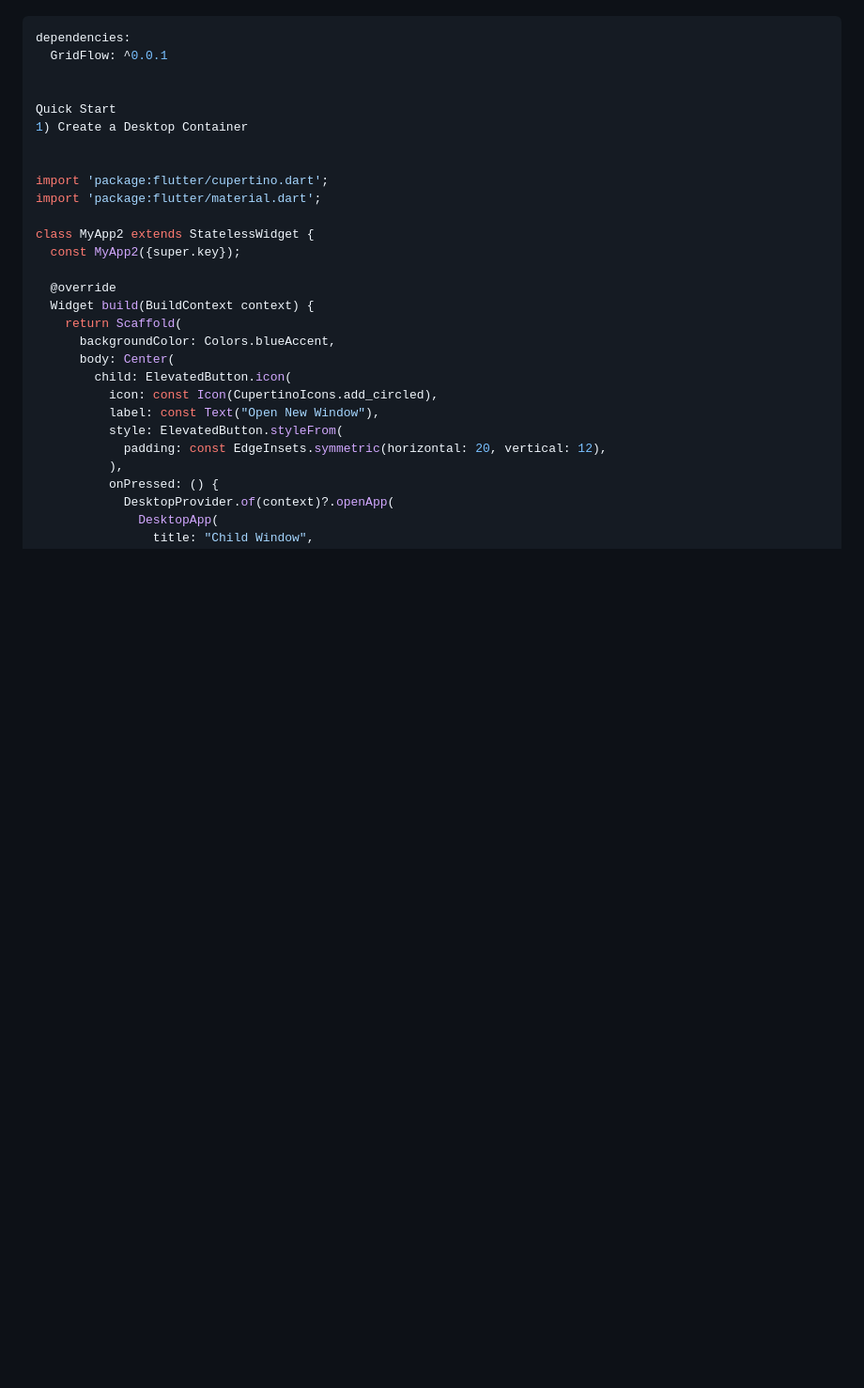
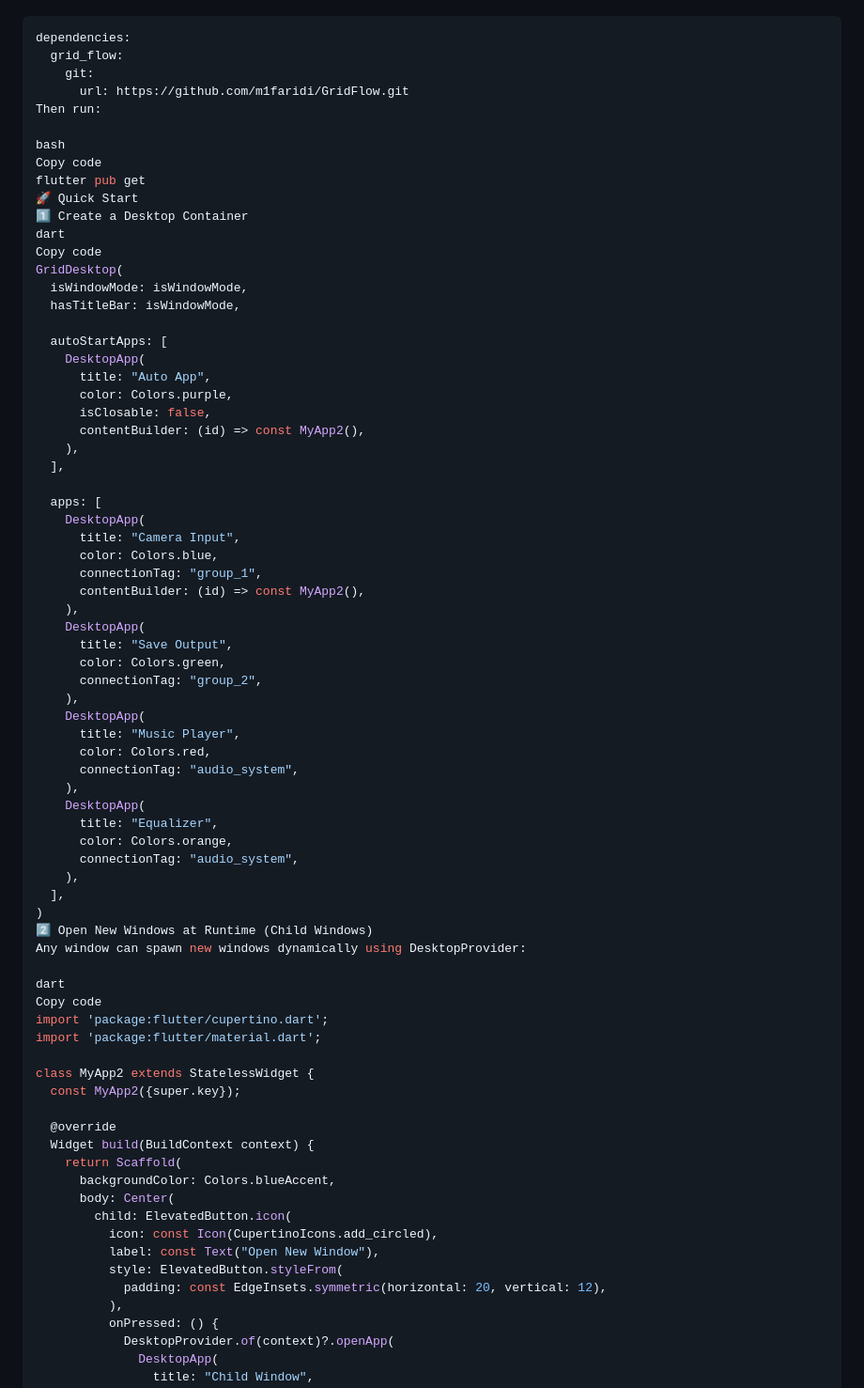
Before and after one commit to m1faridi/GridFlow, a Markdown page: README.md, the part around one of its changes. Shown at 94% size. Rendered like a GitHub page; blank space fills up the shorter version.

````diff
--- a/README.md
+++ b/README.md
@@ -36,13 +64,60 @@ Add the package to your `pubspec.yaml` (replace with your repo package name):
 
 ```yaml
 dependencies:
-  GridFlow: ^0.0.1
+  grid_flow:
+    git:
+      url: https://github.com/m1faridi/GridFlow.git
+Then run:
 
+bash
+Copy code
+flutter pub get
+🚀 Quick Start
+1️⃣ Create a Desktop Container
+dart
+Copy code
+GridDesktop(
+  isWindowMode: isWindowMode,
+  hasTitleBar: isWindowMode,
 
-Quick Start
-1) Create a Desktop Container
+  autoStartApps: [
+    DesktopApp(
+      title: "Auto App",
+      color: Colors.purple,
+      isClosable: false,
+      contentBuilder: (id) => const MyApp2(),
+    ),
+  ],
 
+  apps: [
+    DesktopApp(
+      title: "Camera Input",
+      color: Colors.blue,
+      connectionTag: "group_1",
+      contentBuilder: (id) => const MyApp2(),
+    ),
+    DesktopApp(
+      title: "Save Output",
+      color: Colors.green,
+      connectionTag: "group_2",
+    ),
+    DesktopApp(
+      title: "Music Player",
+      color: Colors.red,
+      connectionTag: "audio_system",
+    ),
+    DesktopApp(
+      title: "Equalizer",
+      color: Colors.orange,
+      connectionTag: "audio_system",
+    ),
+  ],
+)
+2️⃣ Open New Windows at Runtime (Child Windows)
+Any window can spawn new windows dynamically using DesktopProvider:
 
+dart
+Copy code
 import 'package:flutter/cupertino.dart';
 import 'package:flutter/material.dart';
 
````
Also changed, not shown: other parts of README.md (+50 -61 lines).
